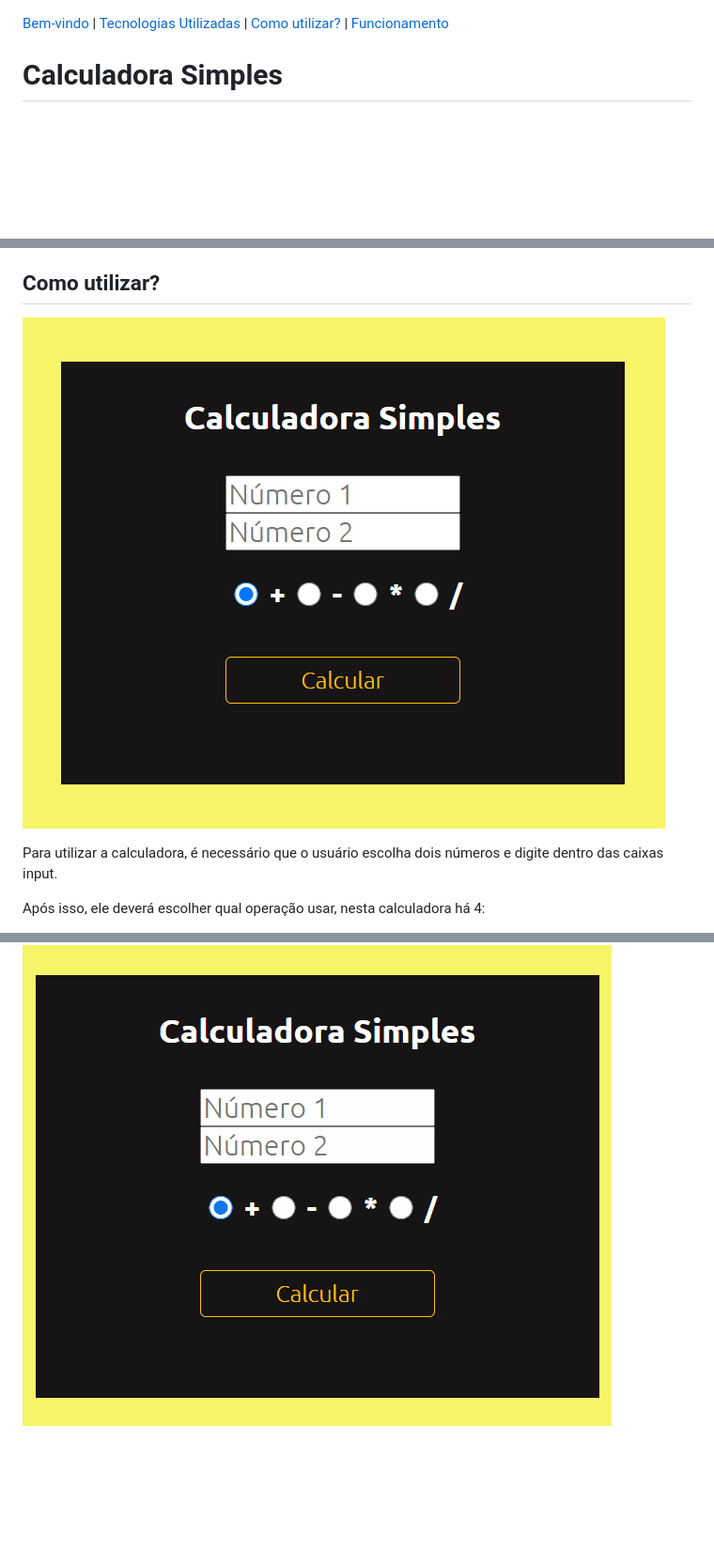
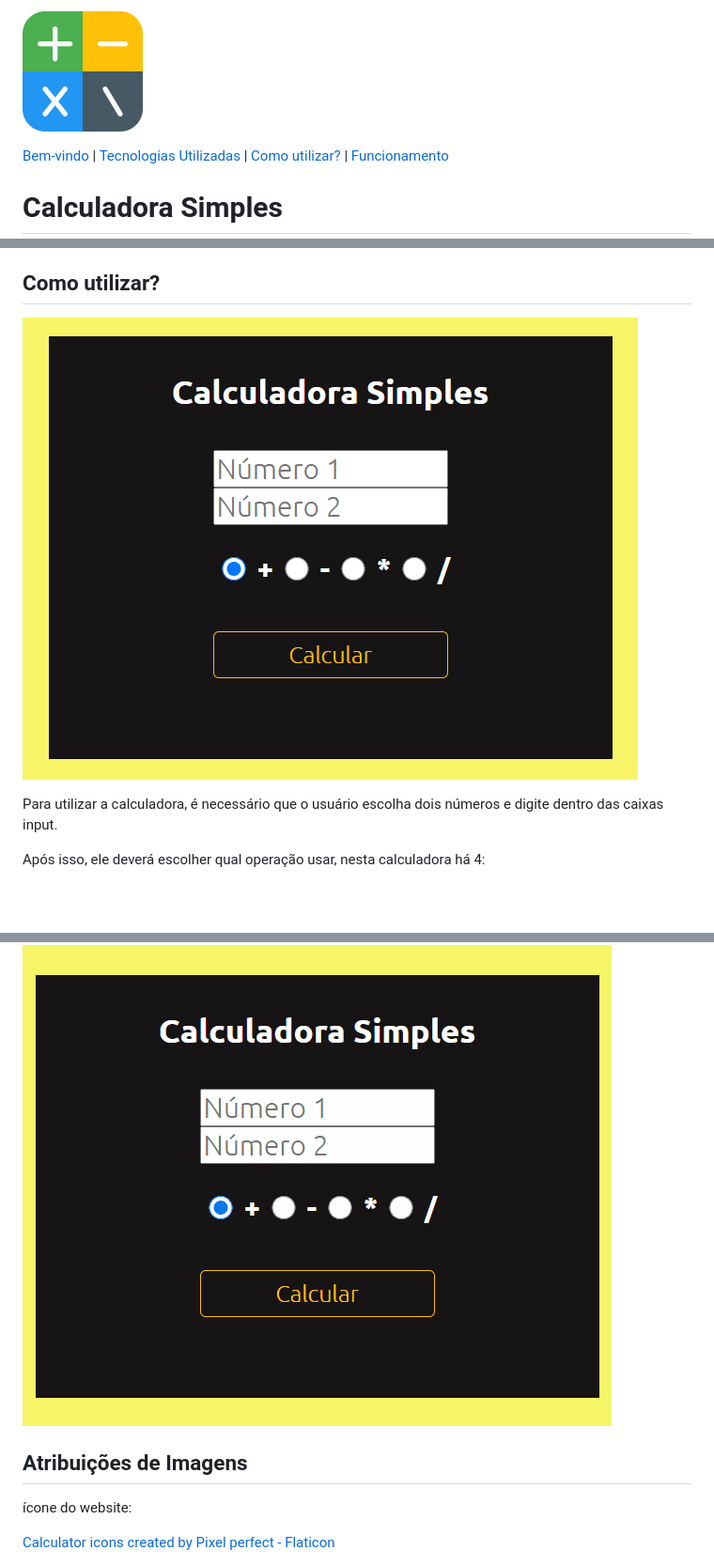
Before and after one commit to joaosavioli06/simple_calculator, a Markdown page: README.md, 3 parts joined by grey strips. Shown at 94% size. Drawn GitHub-style; pictures changed too: style/imagem2.png (added), style/new_project_picture.png (added), style/project_picture.png (deleted); blank space fills up the shorter version.

Commit message:
Adding a new README's atributtion topic

```diff
--- a/README.md
+++ b/README.md
@@ -1,3 +1,5 @@
+![](/style//imagem2.png)
+
 [Bem-vindo](#calculadora-simples) | [Tecnologias Utilizadas](#tecnologias-utilizadas) | [Como utilizar?](#como-utilizar) | [Funcionamento](#funcionamento)
 
 # Calculadora Simples
@@ -17,7 +19,7 @@ Este projeto foi feito com a finalidade de praticar conceitos novos de JavaScrip
 
 ## Como utilizar?
 
-![](/style/project_picture.png)
+![](/style/new_project_picture.png)
 
 Para utilizar a calculadora, é necessário que o usuário escolha dois números e digite dentro das caixas input.
 
@@ -33,3 +35,6 @@ Depois de escolher a operação, basta clicar no calcular e ver o resultado da c
 ## Funcionamento
 
 ![](/style/new_calculator_operating.gif)
+
+## Atribuições de Imagens
+<p> ícone do website: </p> <a href="https://www.flaticon.com/free-icons/calculator" title="calculator icons">Calculator icons created by Pixel perfect - Flaticon</a>
```
Also changed, not shown: style/imagem.png (added).
